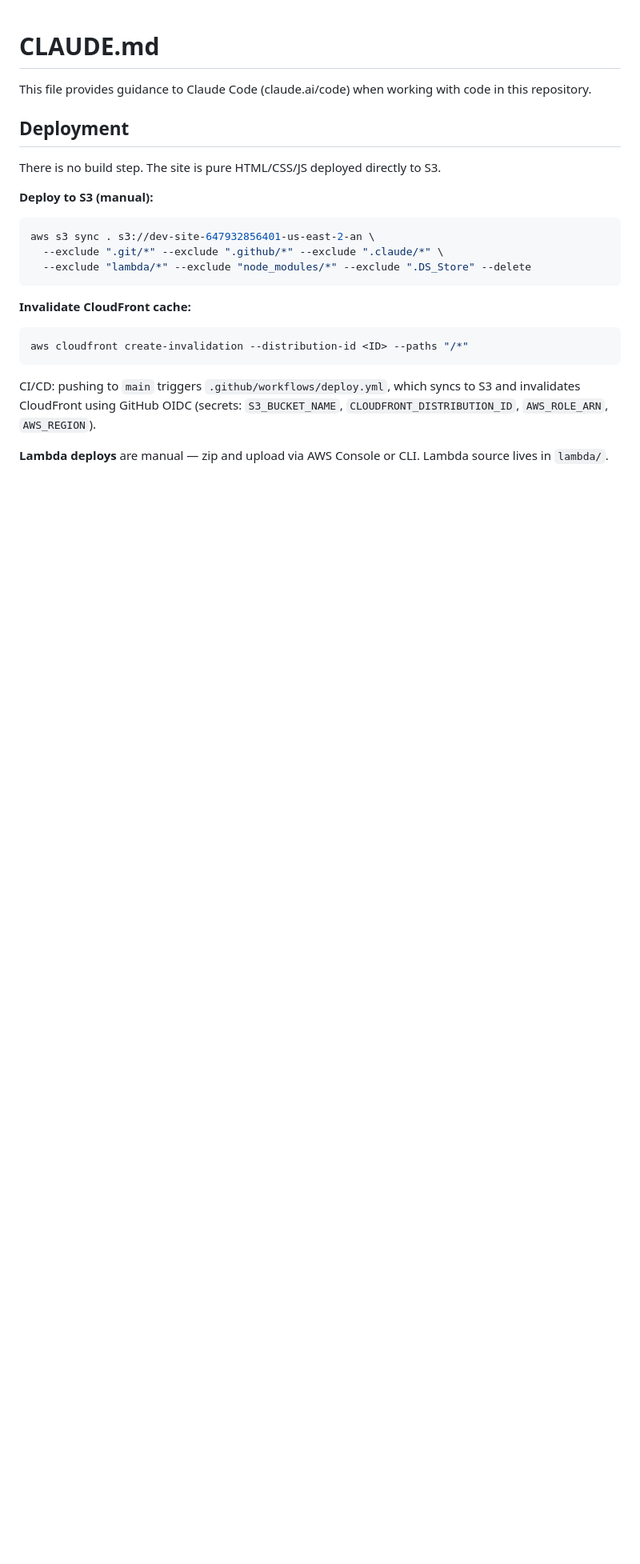
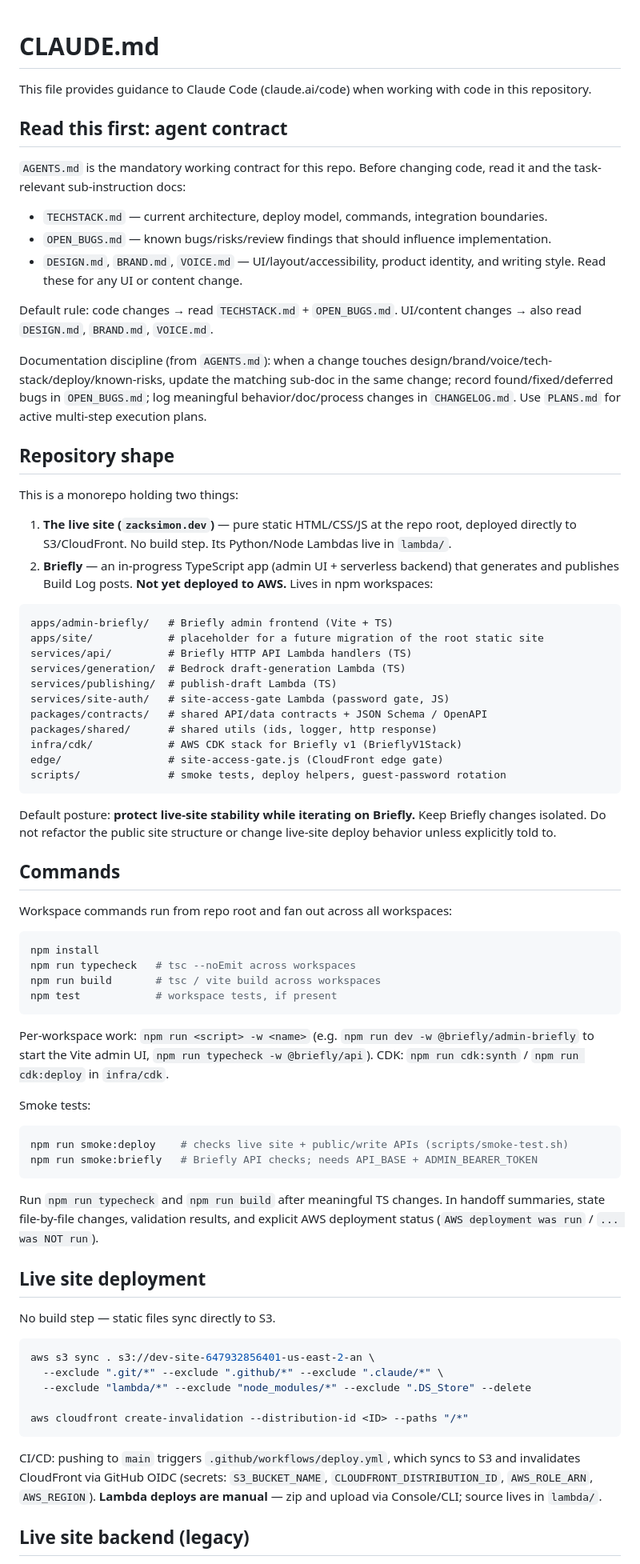
Before and after one commit to zackes3639/dev-site, a Markdown page: CLAUDE.md, the part around one of its changes. Shown at 80% size. Rendered like a GitHub page; blank space fills up the shorter version.

````diff
--- a/CLAUDE.md
+++ b/CLAUDE.md
@@ -2,23 +2,76 @@
 
 This file provides guidance to Claude Code (claude.ai/code) when working with code in this repository.
 
-## Deployment
+## Read this first: agent contract
 
-There is no build step. The site is pure HTML/CSS/JS deployed directly to S3.
+`AGENTS.md` is the mandatory working contract for this repo. Before changing code, read it and the task-relevant sub-instruction docs:
 
-**Deploy to S3 (manual):**
+- `TECHSTACK.md` — current architecture, deploy model, commands, integration boundaries.
+- `OPEN_BUGS.md` — known bugs/risks/review findings that should influence implementation.
+- `DESIGN.md`, `BRAND.md`, `VOICE.md` — UI/layout/accessibility, product identity, and writing style. Read these for any UI or content change.
+
+Default rule: code changes → read `TECHSTACK.md` + `OPEN_BUGS.md`. UI/content changes → also read `DESIGN.md`, `BRAND.md`, `VOICE.md`.
+
+Documentation discipline (from `AGENTS.md`): when a change touches design/brand/voice/tech-stack/deploy/known-risks, update the matching sub-doc in the same change; record found/fixed/deferred bugs in `OPEN_BUGS.md`; log meaningful behavior/doc/process changes in `CHANGELOG.md`. Use `PLANS.md` for active multi-step execution plans.
+
+## Repository shape
+
+This is a monorepo holding two things:
+
+1. **The live site (`zacksimon.dev`)** — pure static HTML/CSS/JS at the repo root, deployed directly to S3/CloudFront. No build step. Its Python/Node Lambdas live in `lambda/`.
+2. **Briefly** — an in-progress TypeScript app (admin UI + serverless backend) that generates and publishes Build Log posts. **Not yet deployed to AWS.** Lives in npm workspaces:
+
+```text
+apps/admin-briefly/   # Briefly admin frontend (Vite + TS)
+apps/site/            # placeholder for a future migration of the root static site
+services/api/         # Briefly HTTP API Lambda handlers (TS)
+services/generation/  # Bedrock draft-generation Lambda (TS)
+services/publishing/  # publish-draft Lambda (TS)
+services/site-auth/   # site-access-gate Lambda (password gate, JS)
+packages/contracts/   # shared API/data contracts + JSON Schema / OpenAPI
+packages/shared/      # shared utils (ids, logger, http response)
+infra/cdk/            # AWS CDK stack for Briefly v1 (BrieflyV1Stack)
+edge/                 # site-access-gate.js (CloudFront edge gate)
+scripts/              # smoke tests, deploy helpers, guest-password rotation
+```
+
+Default posture: **protect live-site stability while iterating on Briefly.** Keep Briefly changes isolated. Do not refactor the public site structure or change live-site deploy behavior unless explicitly told to.
+
+## Commands
+
+Workspace commands run from repo root and fan out across all workspaces:
+
+```bash
+npm install
+npm run typecheck   # tsc --noEmit across workspaces
+npm run build       # tsc / vite build across workspaces
+npm test            # workspace tests, if present
+```
+
+Per-workspace work: `npm run <script> -w <name>` (e.g. `npm run dev -w @briefly/admin-briefly` to start the Vite admin UI, `npm run typecheck -w @briefly/api`). CDK: `npm run cdk:synth` / `npm run cdk:deploy` in `infra/cdk`.
+
+Smoke tests:
+
+```bash
+npm run smoke:deploy    # checks live site + public/write APIs (scripts/smoke-test.sh)
+npm run smoke:briefly   # Briefly API checks; needs API_BASE + ADMIN_BEARER_TOKEN
+```
+
+Run `npm run typecheck` and `npm run build` after meaningful TS changes. In handoff summaries, state file-by-file changes, validation results, and explicit AWS deployment status (`AWS deployment was run` / `... was NOT run`).
+
+## Live site deployment
+
+No build step — static files sync directly to S3.
+
 ```bash
 aws s3 sync . s3://dev-site-647932856401-us-east-2-an \
   --exclude ".git/*" --exclude ".github/*" --exclude ".claude/*" \
   --exclude "lambda/*" --exclude "node_modules/*" --exclude ".DS_Store" --delete
-```
 
-**Invalidate CloudFront cache:**
-```bash
 aws cloudfront create-invalidation --distribution-id <ID> --paths "/*"
 ```
 
-CI/CD: pushing to `main` triggers `.github/workflows/deploy.yml`, which syncs to S3 and invalidates CloudFront using GitHub OIDC (secrets: `S3_BUCKET_NAME`, `CLOUDFRONT_DISTRIBUTION_ID`, `AWS_ROLE_ARN`, `AWS_REGION`).
+CI/CD: pushing to `main` triggers `.github/workflows/deploy.yml`, which syncs to S3 and invalidates CloudFront via GitHub OIDC (secrets: `S3_BUCKET_NAME`, `CLOUDFRONT_DISTRIBUTION_ID`, `AWS_ROLE_ARN`, `AWS_REGION`). **Lambda deploys are manual** — zip and upload via Console/CLI; source lives in `lambda/`.
 
-**Lambda deploys** are manual — zip and upload via AWS Console or CLI. Lambda source lives in `lambda/`.
+## Live site backend (legacy)
 
````
Also changed, not shown: other parts of CLAUDE.md (+37 -23 lines).
